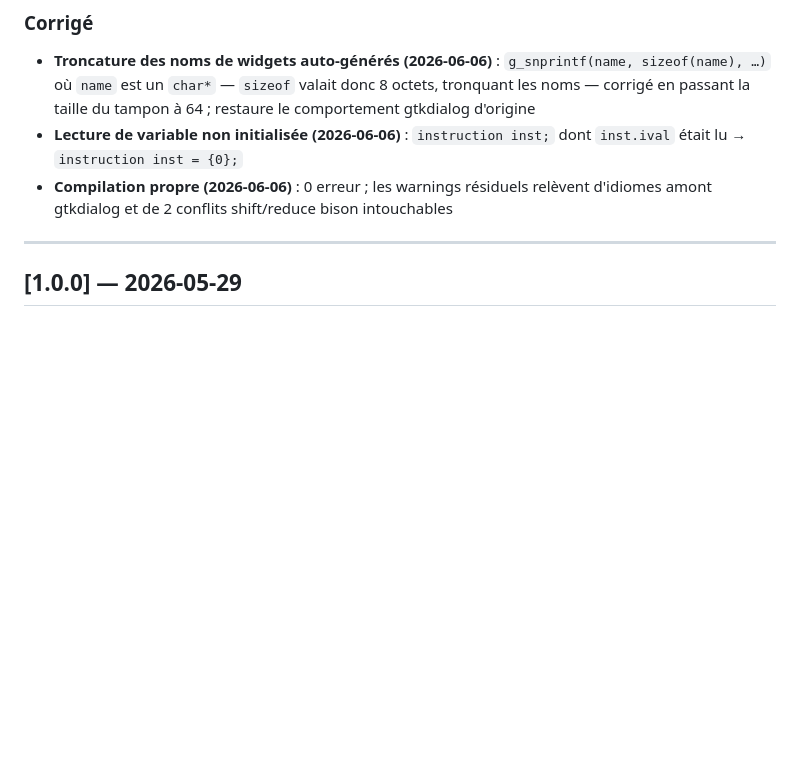
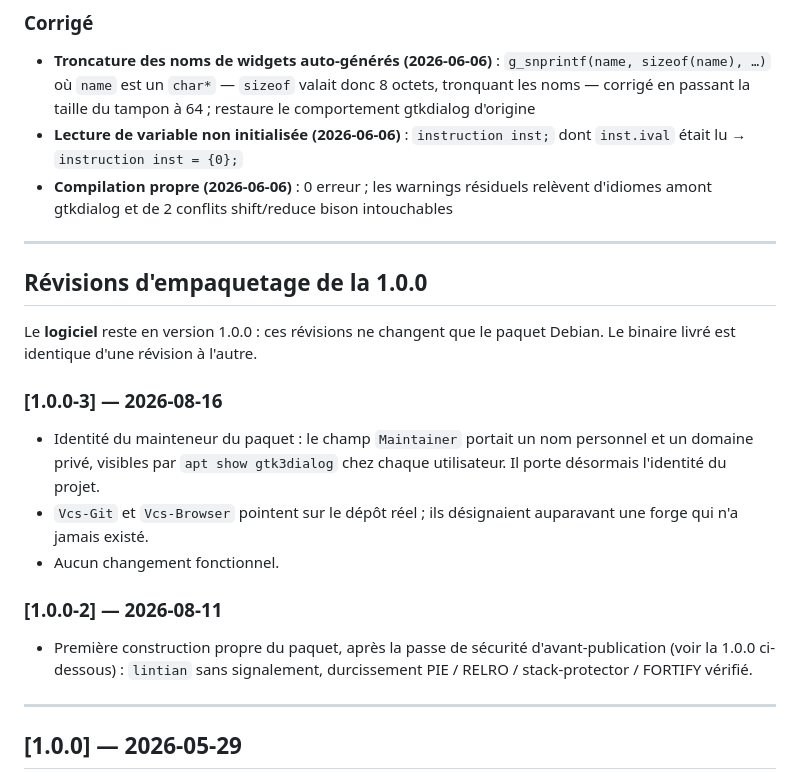
Before and after one commit to haplo-dialog/sermo, a Markdown page: CHANGELOG.md, the part around the change. Drawn GitHub-style; blank space fills up the shorter version.

```diff
--- a/CHANGELOG.md
+++ b/CHANGELOG.md
@@ -23,6 +23,26 @@ Versionning : [Semantic Versioning](https://semver.org/lang/fr/) à partir de 1.
 - **Troncature des noms de widgets auto-générés (2026-06-06)** : `g_snprintf(name, sizeof(name), …)` où `name` est un `char*` — `sizeof` valait donc 8 octets, tronquant les noms — corrigé en passant la taille du tampon à 64 ; restaure le comportement gtkdialog d'origine
 - **Lecture de variable non initialisée (2026-06-06)** : `instruction inst;` dont `inst.ival` était lu → `instruction inst = {0};`
 - **Compilation propre (2026-06-06)** : 0 erreur ; les warnings résiduels relèvent d'idiomes amont gtkdialog et de 2 conflits shift/reduce bison intouchables
+
+---
+
+## Révisions d'empaquetage de la 1.0.0
+
+Le **logiciel** reste en version 1.0.0 : ces révisions ne changent que le paquet
+Debian. Le binaire livré est identique d'une révision à l'autre.
+
+### [1.0.0-3] — 2026-08-16
+- Identité du mainteneur du paquet : le champ `Maintainer` portait un nom
+  personnel et un domaine privé, visibles par `apt show gtk3dialog` chez chaque
+  utilisateur. Il porte désormais l'identité du projet.
+- `Vcs-Git` et `Vcs-Browser` pointent sur le dépôt réel ; ils désignaient
+  auparavant une forge qui n'a jamais existé.
+- Aucun changement fonctionnel.
+
+### [1.0.0-2] — 2026-08-11
+- Première construction propre du paquet, après la passe de sécurité
+  d'avant-publication (voir la 1.0.0 ci-dessous) : `lintian` sans signalement,
+  durcissement PIE / RELRO / stack-protector / FORTIFY vérifié.
 
 ---
 
```
Also changed, not shown: README.md (+4 -2 lines).
